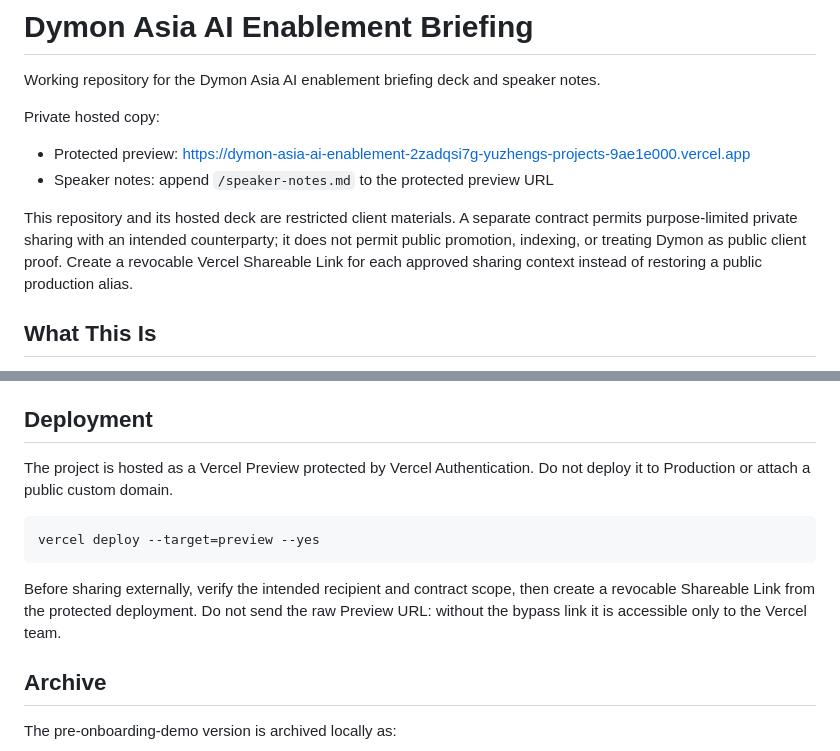
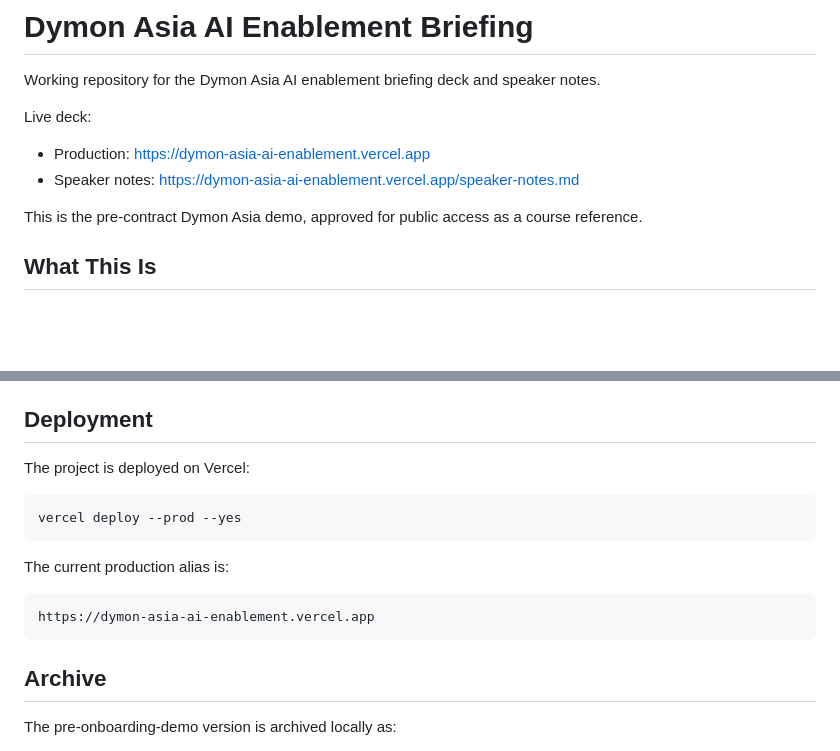
Before and after one commit to sunyuzheng/dymon-asia-ai-enablement, a Markdown page: README.md, 2 parts joined by grey strips. Rendered like a GitHub page; blank space fills up the shorter version.

Commit message:
Restore public pre-contract demo access

````diff
--- a/README.md
+++ b/README.md
@@ -2,12 +2,12 @@
 
 Working repository for the Dymon Asia AI enablement briefing deck and speaker notes.
 
-Private hosted copy:
+Live deck:
 
-- Protected preview: https://dymon-asia-ai-enablement-2zadqsi7g-yuzhengs-projects-9ae1e000.vercel.app
-- Speaker notes: append `/speaker-notes.md` to the protected preview URL
+- Production: https://dymon-asia-ai-enablement.vercel.app
+- Speaker notes: https://dymon-asia-ai-enablement.vercel.app/speaker-notes.md
 
-This repository and its hosted deck are restricted client materials. A separate contract permits purpose-limited private sharing with an intended counterparty; it does not permit public promotion, indexing, or treating Dymon as public client proof. Create a revocable Vercel Shareable Link for each approved sharing context instead of restoring a public production alias.
+This is the pre-contract Dymon Asia demo, approved for public access as a course reference.
 
 ## What This Is
 
@@ -126,13 +126,17 @@ Navigation:
 
 ## Deployment
 
-The project is hosted as a Vercel Preview protected by Vercel Authentication. Do not deploy it to Production or attach a public custom domain.
+The project is deployed on Vercel:
 
 ```bash
-vercel deploy --target=preview --yes
+vercel deploy --prod --yes
 ```
 
-Before sharing externally, verify the intended recipient and contract scope, then create a revocable Shareable Link from the protected deployment. Do not send the raw Preview URL: without the bypass link it is accessible only to the Vercel team.
+The current production alias is:
+
+```text
+https://dymon-asia-ai-enablement.vercel.app
+```
 
 ## Archive
 
````
